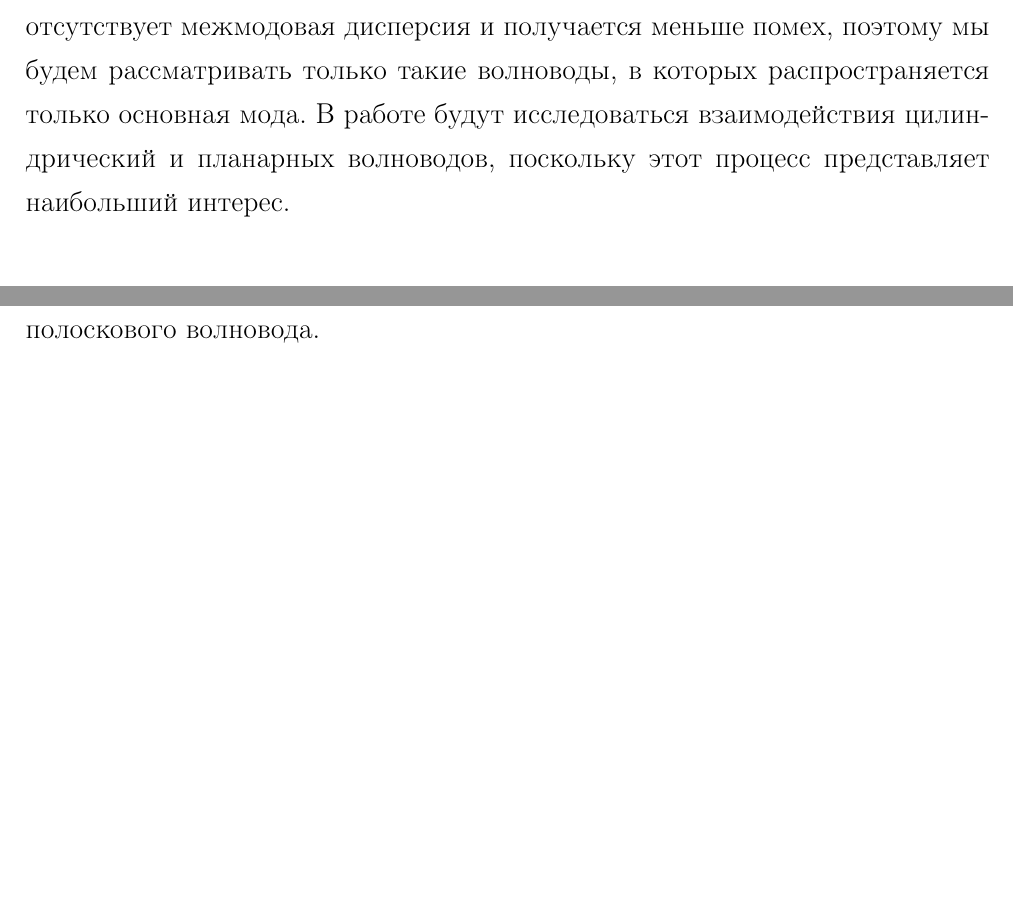
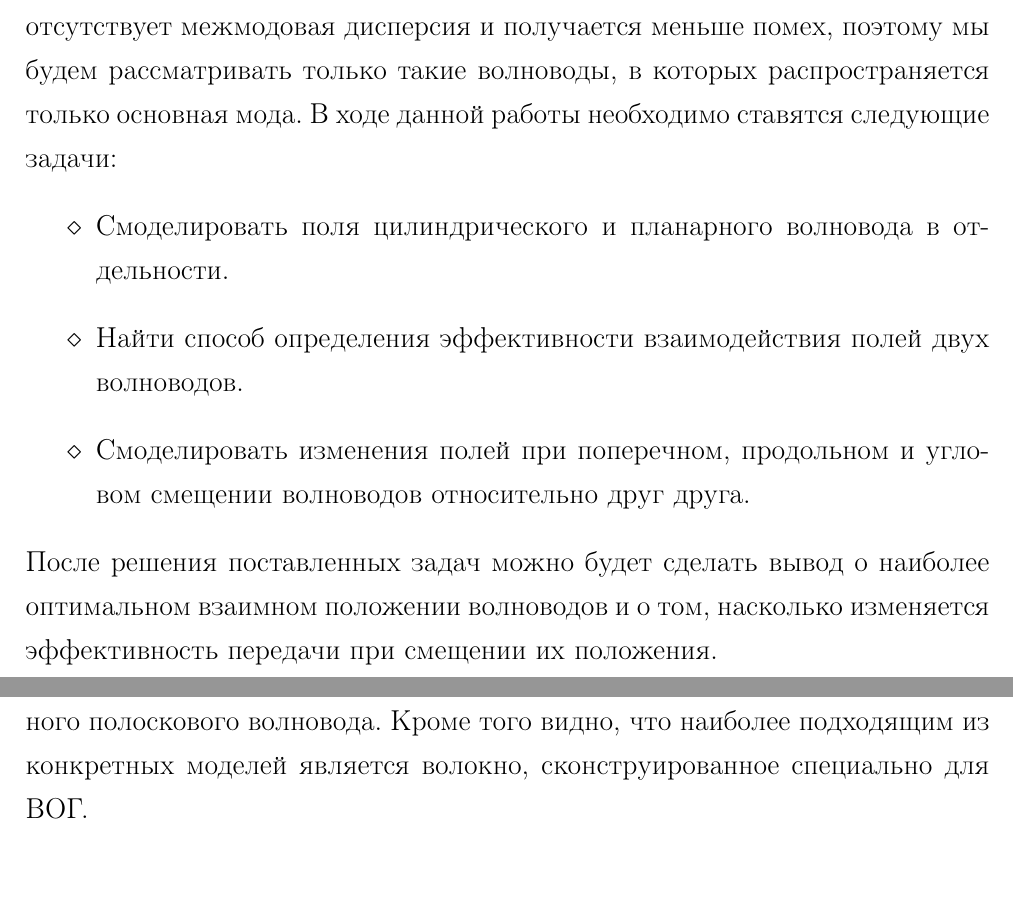
Before and after one commit to just-boris/application-magic, a LaTeX document (main.tex, which reads chapter_02.tex): two parts of pages 13 and 25 of 25, joined at a grey line, cut so that both start at the same text, the shorter picture padded with empty space. Compiled offline with pdfLaTeX.

Commit message:
добавил подписи с обозначением волноводов описал в тексте свои задачи

```diff
--- a/chapter_02.tex
+++ b/chapter_02.tex
@@ -1,7 +1,13 @@
 \chapter{Расчет взаимодействия волноводов}
 \label{coupling}
 
-Для расчета эффективности взаимодействия двух волноводов необходимо знать распределения полей мод в каждом из них. Интегрально-оптические схемы, в основном, функционируют в одномодовом режиме поскольку в нем отсутствует межмодовая дисперсия и получается меньше помех, поэтому мы будем рассматривать только такие волноводы, в которых распространяется только основная мода. В работе будут исследоваться взаимодействия цилиндрический и планарных волноводов, поскольку этот процесс представляет наибольший интерес.
+Для расчета эффективности взаимодействия двух волноводов необходимо знать распределения полей мод в каждом из них. Интегрально-оптические схемы, в основном, функционируют в одномодовом режиме поскольку в нем отсутствует межмодовая дисперсия и получается меньше помех, поэтому мы будем рассматривать только такие волноводы, в которых распространяется только основная мода. В ходе данной работы необходимо ставятся следующие задачи:
+\begin{itemize}
+	\item Смоделировать поля цилиндрического и планарного волновода в отдельности.
+	\item Найти способ определения эффективности взаимодействия полей двух волноводов.
+	\item Смоделировать изменения полей при поперечном, продольном и угловом смещении волноводов относительно друг друга.
+\end{itemize}
+После решения поставленных задач можно будет сделать вывод о наиболее оптимальном взаимном положении волноводов и о том, насколько изменяется эффективность передачи при смещении их положения.
 
 \section{Поле цилиндрического волновода}
 \label{cylinder_field}
```
Also changed, not shown: chapter_03.tex (+2 -2 lines), 1 other file.
